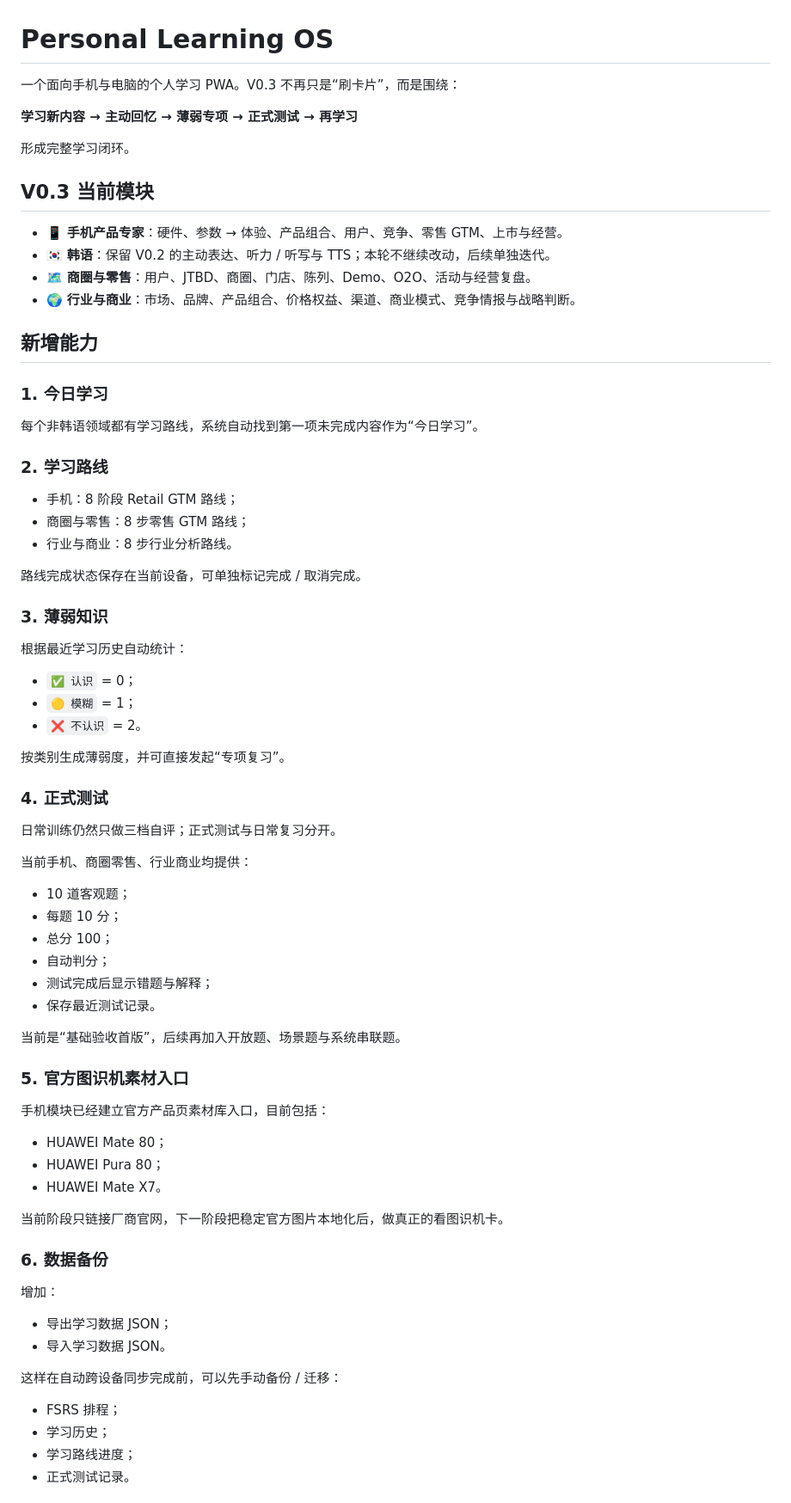
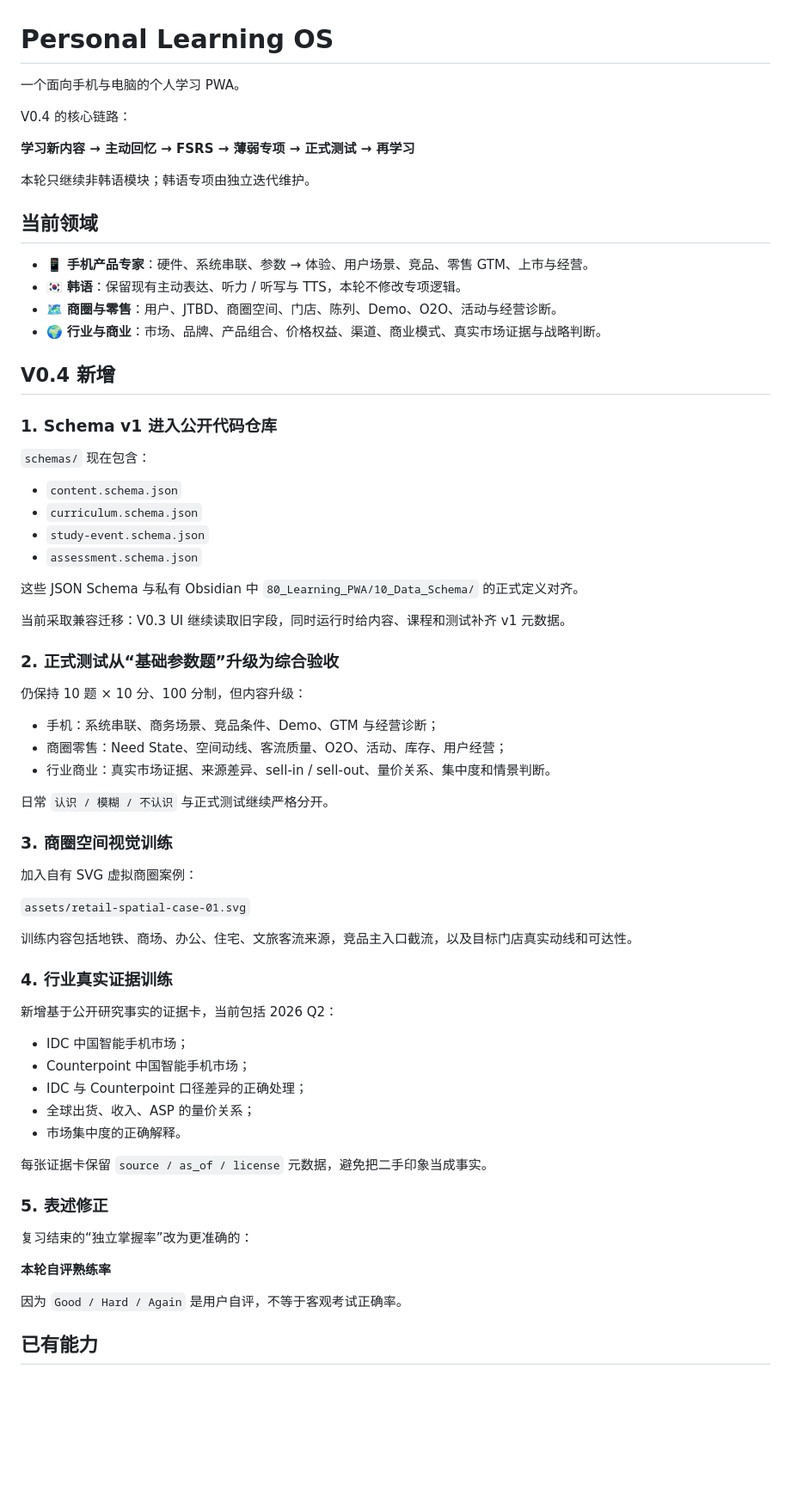
Before and after one commit to xie633-arch/learning-paw, a Markdown page: README.md, the part around one of its changes. Shown at 86% size. Drawn GitHub-style; blank space fills up the shorter version.

Commit message:
docs: describe Learning OS v0.4 evidence and schema upgrade

```diff
--- a/README.md
+++ b/README.md
@@ -1,78 +1,72 @@
 # Personal Learning OS
 
-一个面向手机与电脑的个人学习 PWA。V0.3 不再只是“刷卡片”，而是围绕：
+一个面向手机与电脑的个人学习 PWA。
 
-**学习新内容 → 主动回忆 → 薄弱专项 → 正式测试 → 再学习**
+V0.4 的核心链路：
 
-形成完整学习闭环。
+**学习新内容 → 主动回忆 → FSRS → 薄弱专项 → 正式测试 → 再学习**
 
-## V0.3 当前模块
+本轮只继续非韩语模块；韩语专项由独立迭代维护。
 
-- 📱 **手机产品专家**：硬件、参数 → 体验、产品组合、用户、竞争、零售 GTM、上市与经营。
-- 🇰🇷 **韩语**：保留 V0.2 的主动表达、听力 / 听写与 TTS；本轮不继续改动，后续单独迭代。
-- 🗺️ **商圈与零售**：用户、JTBD、商圈、门店、陈列、Demo、O2O、活动与经营复盘。
-- 🌍 **行业与商业**：市场、品牌、产品组合、价格权益、渠道、商业模式、竞争情报与战略判断。
+## 当前领域
 
-## 新增能力
+- 📱 **手机产品专家**：硬件、系统串联、参数 → 体验、用户场景、竞品、零售 GTM、上市与经营。
+- 🇰🇷 **韩语**：保留现有主动表达、听力 / 听写与 TTS，本轮不修改专项逻辑。
+- 🗺️ **商圈与零售**：用户、JTBD、商圈空间、门店、陈列、Demo、O2O、活动与经营诊断。
+- 🌍 **行业与商业**：市场、品牌、产品组合、价格权益、渠道、商业模式、真实市场证据与战略判断。
 
-### 1. 今日学习
+## V0.4 新增
 
-每个非韩语领域都有学习路线，系统自动找到第一项未完成内容作为“今日学习”。
+### 1. Schema v1 进入公开代码仓库
 
-### 2. 学习路线
+`schemas/` 现在包含：
 
-- 手机：8 阶段 Retail GTM 路线；
-- 商圈与零售：8 步零售 GTM 路线；
-- 行业与商业：8 步行业分析路线。
+- `content.schema.json`
+- `curriculum.schema.json`
+- `study-event.schema.json`
+- `assessment.schema.json`
 
-路线完成状态保存在当前设备，可单独标记完成 / 取消完成。
+这些 JSON Schema 与私有 Obsidian 中 `80_Learning_PWA/10_Data_Schema/` 的正式定义对齐。
 
-### 3. 薄弱知识
+当前采取兼容迁移：V0.3 UI 继续读取旧字段，同时运行时给内容、课程和测试补齐 v1 元数据。
 
-根据最近学习历史自动统计：
+### 2. 正式测试从“基础参数题”升级为综合验收
 
-- `✅ 认识` = 0；
-- `🟡 模糊` = 1；
-- `❌ 不认识` = 2。
+仍保持 10 题 × 10 分、100 分制，但内容升级：
 
-按类别生成薄弱度，并可直接发起“专项复习”。
+- 手机：系统串联、商务场景、竞品条件、Demo、GTM 与经营诊断；
+- 商圈零售：Need State、空间动线、客流质量、O2O、活动、库存、用户经营；
+- 行业商业：真实市场证据、来源差异、sell-in / sell-out、量价关系、集中度和情景判断。
 
-### 4. 正式测试
+日常 `认识 / 模糊 / 不认识` 与正式测试继续严格分开。
 
-日常训练仍然只做三档自评；正式测试与日常复习分开。
+### 3. 商圈空间视觉训练
 
-当前手机、商圈零售、行业商业均提供：
+加入自有 SVG 虚拟商圈案例：
 
-- 10 道客观题；
-- 每题 10 分；
-- 总分 100；
-- 自动判分；
-- 测试完成后显示错题与解释；
-- 保存最近测试记录。
+`assets/retail-spatial-case-01.svg`
 
-当前是“基础验收首版”，后续再加入开放题、场景题与系统串联题。
+训练内容包括地铁、商场、办公、住宅、文旅客流来源，竞品主入口截流，以及目标门店真实动线和可达性。
 
-### 5. 官方图识机素材入口
+### 4. 行业真实证据训练
 
-手机模块已经建立官方产品页素材库入口，目前包括：
+新增基于公开研究事实的证据卡，当前包括 2026 Q2：
 
-- HUAWEI Mate 80；
-- HUAWEI Pura 80；
-- HUAWEI Mate X7。
+- IDC 中国智能手机市场；
+- Counterpoint 中国智能手机市场；
+- IDC 与 Counterpoint 口径差异的正确处理；
+- 全球出货、收入、ASP 的量价关系；
+- 市场集中度的正确解释。
 
-当前阶段只链接厂商官网，下一阶段把稳定官方图片本地化后，做真正的看图识机卡。
+每张证据卡保留 `source / as_of / license` 元数据，避免把二手印象当成事实。
 
-### 6. 数据备份
+### 5. 表述修正
 
-增加：
+复习结束的“独立掌握率”改为更准确的：
 
-- 导出学习数据 JSON；
-- 导入学习数据 JSON。
+**本轮自评熟练率**
 
-这样在自动跨设备同步完成前，可以先手动备份 / 迁移：
+因为 `Good / Hard / Again` 是用户自评，不等于客观考试正确率。
 
-- FSRS 排程；
-- 学习历史；
-- 学习路线进度；
-- 正式测试记录。
+## 已有能力
 
```
Also changed, not shown: other parts of README.md (+27 -25 lines).
